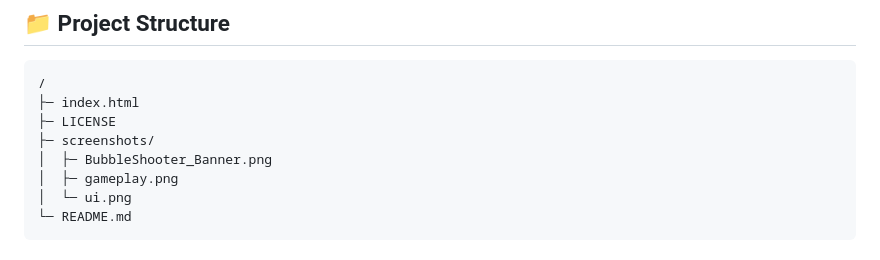
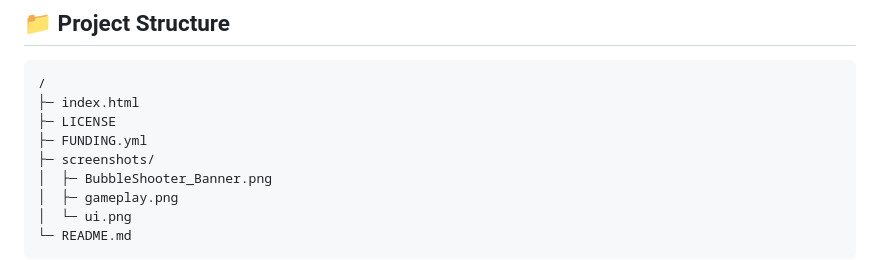
Before and after one commit to AmitDas4321/Bubble-Shooter, a Markdown page: README.md, the part around the change. Rendered like a GitHub page.

```diff
--- a/README.md
+++ b/README.md
@@ -107,6 +107,7 @@ http://localhost:5500
 /
 ├─ index.html
 ├─ LICENSE
+├─ FUNDING.yml
 ├─ screenshots/
 │  ├─ BubbleShooter_Banner.png
 │  ├─ gameplay.png
```
